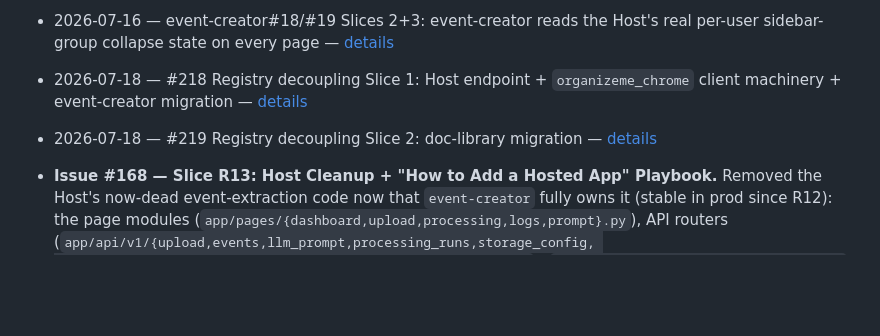
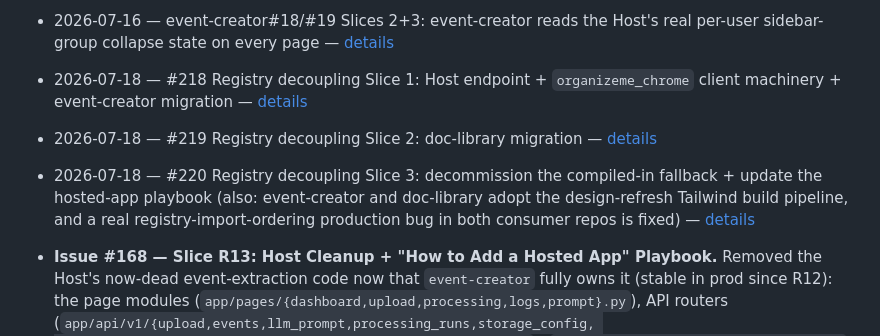
Before and after one commit to rustycoopes/organize-me, a Markdown page: docs/changelog.md, the part around the change. Rendered like a GitHub page; blank space fills up the shorter version.

Commit message:
docs: record Slice 3 (registry-decoupling) delivery and changelog entry (#232)
Records what actually shipped across organize-me PR #230/#231, event-creator
PR #22, and doc-library PR #15, including the two problems discovered
mid-implementation (the coupled design-refresh theme rewrite, and a real
production registry-import-ordering bug in both consumer repos) and live
verification results across QA and prod.

```diff
--- a/docs/changelog.md
+++ b/docs/changelog.md
@@ -26,6 +26,7 @@
 - 2026-07-16 — event-creator#18/#19 Slices 2+3: event-creator reads the Host's real per-user sidebar-group collapse state on every page — [details](features/sidebar-nav-groups/WBS/slice-2-event-creator-sync-pattern.md)
 - 2026-07-18 — #218 Registry decoupling Slice 1: Host endpoint + `organizeme_chrome` client machinery + event-creator migration — [details](features/registry-decoupling/WBS/slice-1-host-endpoint-and-event-creator-migration.md)
 - 2026-07-18 — #219 Registry decoupling Slice 2: doc-library migration — [details](features/registry-decoupling/WBS/slice-2-doc-library-migration.md#delivered-2026-07-18-issue-219-branch-featureregistry-decoupling-slice-2-in-doc-library)
+- 2026-07-18 — #220 Registry decoupling Slice 3: decommission the compiled-in fallback + update the hosted-app playbook (also: event-creator and doc-library adopt the design-refresh Tailwind build pipeline, and a real registry-import-ordering production bug in both consumer repos is fixed) — [details](features/registry-decoupling/WBS/slice-3-decommission-fallback-and-playbook.md#delivered-2026-07-18-issue-220)
 - **Issue #168 — Slice R13: Host Cleanup + "How to Add a Hosted App" Playbook.** Removed the
   Host's now-dead event-extraction code now that `event-creator` fully owns it (stable in prod
   since R12): the page modules (`app/pages/{dashboard,upload,processing,logs,prompt}.py`), API
```
Also changed, not shown: 1 other file.
